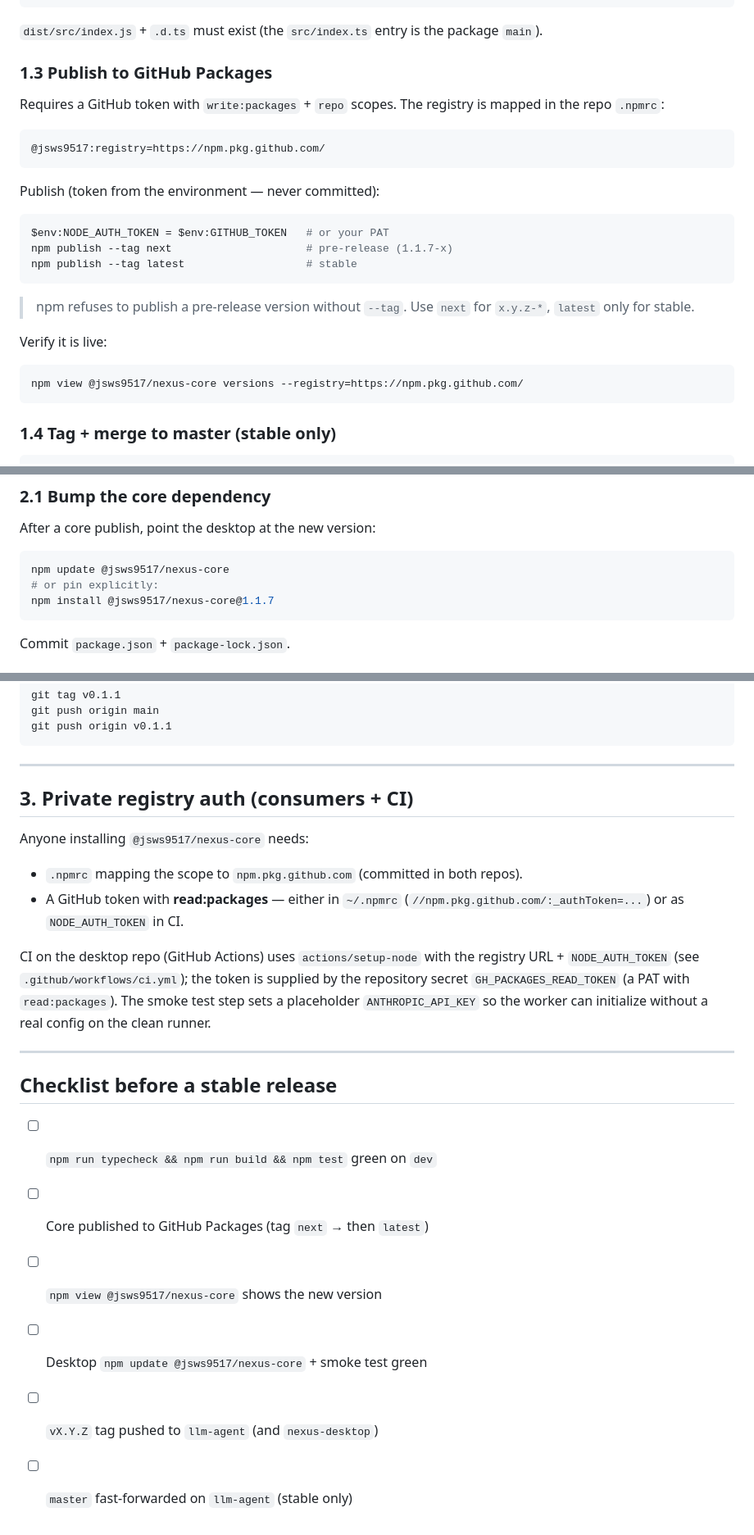
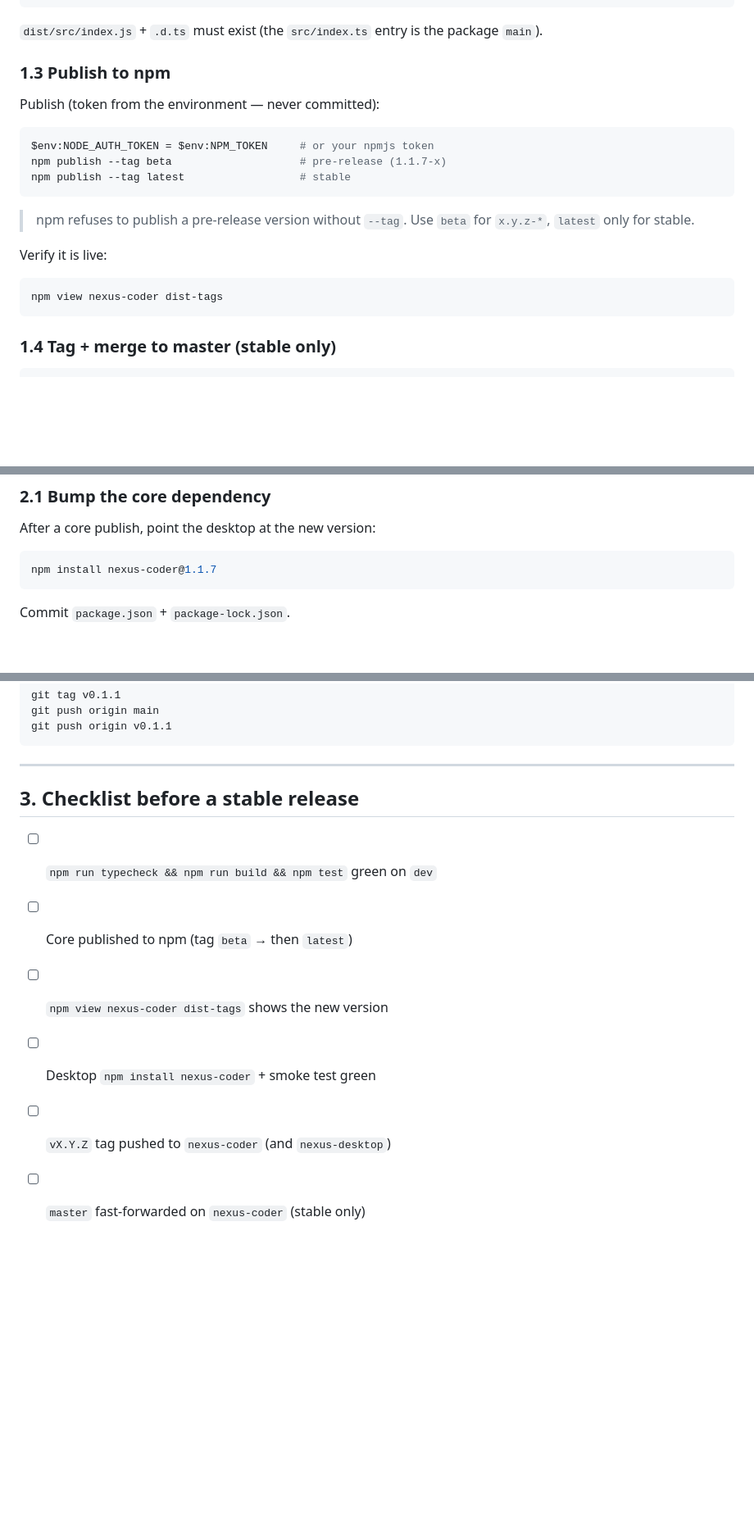
Before and after one commit to jsws9517/nexus-desktop, a Markdown page: RELEASE.md, 3 parts joined by grey strips. Shown at 82% size. Drawn GitHub-style; blank space fills up the shorter version.

````diff
--- a/RELEASE.md
+++ b/RELEASE.md
@@ -48,30 +47,23 @@ npm test
 `dist/src/index.js` + `.d.ts` must exist (the `src/index.ts` entry is the
 package `main`).
 
-### 1.3 Publish to GitHub Packages
-
-Requires a GitHub token with `write:packages` + `repo` scopes. The registry is
-mapped in the repo `.npmrc`:
-
-```
-@jsws9517:registry=https://npm.pkg.github.com/
-```
+### 1.3 Publish to npm
 
 Publish (token from the environment — never committed):
 
 ```powershell
-$env:NODE_AUTH_TOKEN = $env:GITHUB_TOKEN   # or your PAT
-npm publish --tag next                     # pre-release (1.1.7-x)
-npm publish --tag latest                   # stable
+$env:NODE_AUTH_TOKEN = $env:NPM_TOKEN     # or your npmjs token
+npm publish --tag beta                    # pre-release (1.1.7-x)
+npm publish --tag latest                  # stable
 ```
 
-> npm refuses to publish a pre-release version without `--tag`. Use `next` for
+> npm refuses to publish a pre-release version without `--tag`. Use `beta` for
 > `x.y.z-*`, `latest` only for stable.
 
 Verify it is live:
 
 ```bash
-npm view @jsws9517/nexus-core versions --registry=https://npm.pkg.github.com/
+npm view nexus-coder dist-tags
 ```
 
 ### 1.4 Tag + merge to master (stable only)
@@ -96,9 +88,7 @@ Tag naming follows the existing convention: `v1.0.2`, `v1.1.0`, … `v1.1.6`.
 After a core publish, point the desktop at the new version:
 
 ```bash
-npm update @jsws9517/nexus-core
-# or pin explicitly:
-npm install @jsws9517/nexus-core@1.1.7
+npm install nexus-coder@1.1.7
 ```
 
 Commit `package.json` + `package-lock.json`.
@@ -140,27 +130,11 @@ git push origin v0.1.1
 
 ---
 
-## 3. Private registry auth (consumers + CI)
-
-Anyone installing `@jsws9517/nexus-core` needs:
-
-- `.npmrc` mapping the scope to `npm.pkg.github.com` (committed in both repos).
-- A GitHub token with **read:packages** — either in `~/.npmrc`
-  (`//npm.pkg.github.com/:_authToken=...`) or as `NODE_AUTH_TOKEN` in CI.
-
-CI on the desktop repo (GitHub Actions) uses `actions/setup-node` with the
-registry URL + `NODE_AUTH_TOKEN` (see `.github/workflows/ci.yml`); the token is
-supplied by the repository secret `GH_PACKAGES_READ_TOKEN` (a PAT with
-`read:packages`). The smoke test step sets a placeholder `ANTHROPIC_API_KEY` so
-the worker can initialize without a real config on the clean runner.
-
----
-
-## Checklist before a stable release
+## 3. Checklist before a stable release
 
 - [ ] `npm run typecheck && npm run build && npm test` green on `dev`
-- [ ] Core published to GitHub Packages (tag `next` → then `latest`)
-- [ ] `npm view @jsws9517/nexus-core` shows the new version
-- [ ] Desktop `npm update @jsws9517/nexus-core` + smoke test green
-- [ ] `vX.Y.Z` tag pushed to `llm-agent` (and `nexus-desktop`)
-- [ ] `master` fast-forwarded on `llm-agent` (stable only)
+- [ ] Core published to npm (tag `beta` → then `latest`)
+- [ ] `npm view nexus-coder dist-tags` shows the new version
+- [ ] Desktop `npm install nexus-coder` + smoke test green
+- [ ] `vX.Y.Z` tag pushed to `nexus-coder` (and `nexus-desktop`)
+- [ ] `master` fast-forwarded on `nexus-coder` (stable only)
````
Also changed, not shown: other parts of RELEASE.md (+4 -5 lines), README.md (+4 -1 lines).
